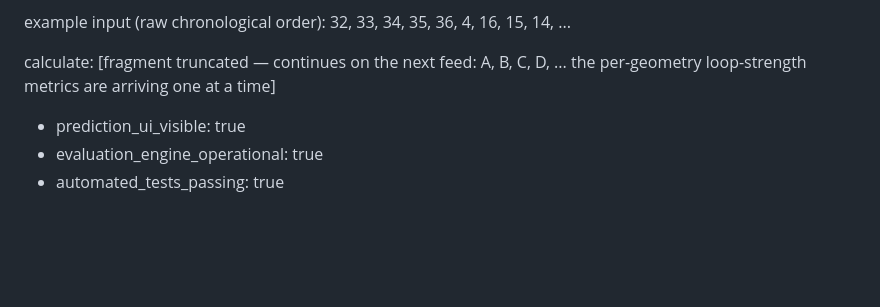
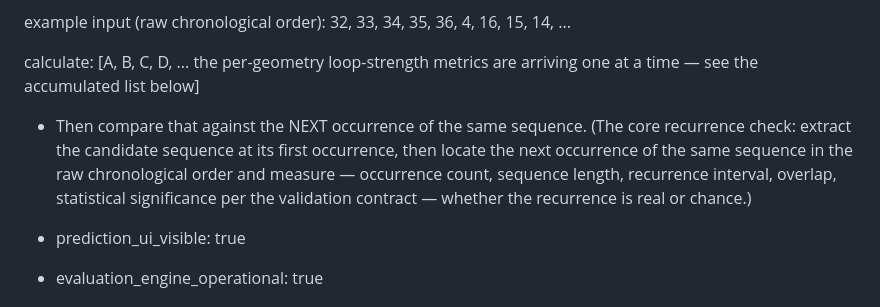
Before and after one commit to abwarren/RoulCollector448, a Markdown page: docs/deep-pattern-mining-spec.md, the part around the change. Drawn GitHub-style; blank space fills up the shorter version.

Commit message:
docs: calculate — compare against next occurrence of the same sequence
The core recurrence check: extract the candidate at its first occurrence,
locate the NEXT occurrence of the same sequence in raw chronological
order, and measure occurrence count / length / interval / overlap /
significance — real recurrence or chance.

```diff
--- a/docs/deep-pattern-mining-spec.md
+++ b/docs/deep-pattern-mining-spec.md
@@ -577,8 +577,14 @@ reported as such and must NOT be interpreted as a temporal pattern.
 example input (raw chronological order): 32, 33, 34, 35, 36, 4, 16, 15,
 14, ...
 
-calculate: [fragment truncated — continues on the next feed: A, B, C, D,
-... the per-geometry loop-strength metrics are arriving one at a time]
+calculate: [A, B, C, D, ... the per-geometry loop-strength metrics are
+arriving one at a time — see the accumulated list below]
+- Then compare that against the NEXT occurrence of the same sequence.
+  (The core recurrence check: extract the candidate sequence at its first
+  occurrence, then locate the next occurrence of the same sequence in the
+  raw chronological order and measure — occurrence count, sequence
+  length, recurrence interval, overlap, statistical significance per the
+  validation contract — whether the recurrence is real or chance.)
 
 - prediction_ui_visible: true
 - evaluation_engine_operational: true
```
